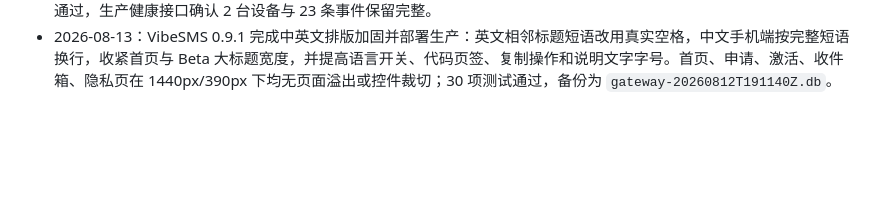
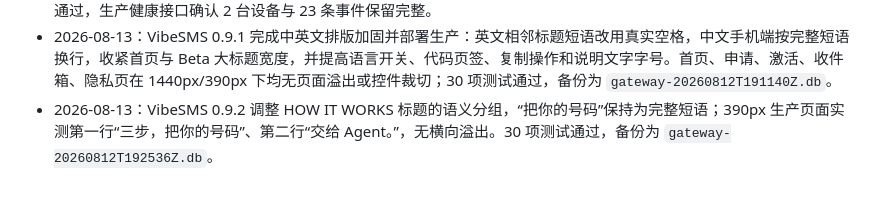
Before and after one commit to guanxiong/VibeSMS, a Markdown page: BOARD.md, the part around the change. Rendered like a GitHub page; blank space fills up the shorter version.

Commit message:
docs: record heading wrap fix

```diff
--- a/BOARD.md
+++ b/BOARD.md
@@ -71,3 +71,4 @@
 - 2026-08-09：Android Terminal v0.2.0 与 VibeSMS Skill v1.1.0 已发布。Android CI 的 API 36 编译与 lint、服务端/Skill 27 项测试、签名证书与线上回下载 SHA-256 均通过；ADB 自动安装、显式双卡选择、权限授予、绑定和心跳验证已实现，等待当前手机重新连接后完成真机脱离 USB 验收。
 - 2026-08-13：VibeSMS 0.9.0 已部署生产。首页、Key 申请、激活、收件箱和隐私页支持中英文切换、语言持久化及英文站内链接延续；1440px/390px 公网页面完成无中文残留和无横向滚动验收。部署前备份为 `gateway-20260812T185202Z.db`；同时修复旧版 `key_requests` 表在创建归因索引前未先补列的迁移顺序问题，30 项自动化测试通过，生产健康接口确认 2 台设备与 23 条事件保留完整。
 - 2026-08-13：VibeSMS 0.9.1 完成中英文排版加固并部署生产：英文相邻标题短语改用真实空格，中文手机端按完整短语换行，收紧首页与 Beta 大标题宽度，并提高语言开关、代码页签、复制操作和说明文字字号。首页、申请、激活、收件箱、隐私页在 1440px/390px 下均无页面溢出或控件裁切；30 项测试通过，备份为 `gateway-20260812T191140Z.db`。
+- 2026-08-13：VibeSMS 0.9.2 调整 HOW IT WORKS 标题的语义分组，“把你的号码”保持为完整短语；390px 生产页面实测第一行“三步，把你的号码”、第二行“交给 Agent。”，无横向溢出。30 项测试通过，备份为 `gateway-20260812T192536Z.db`。
```
